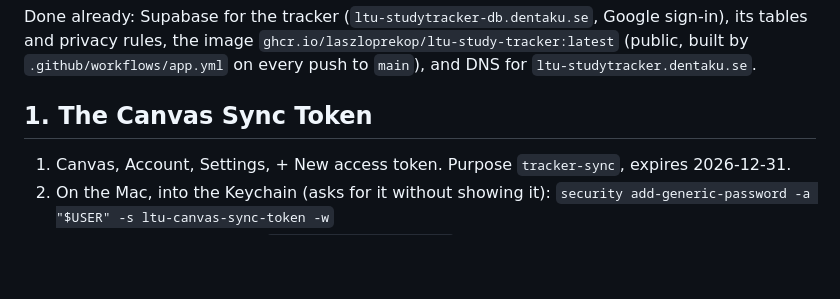
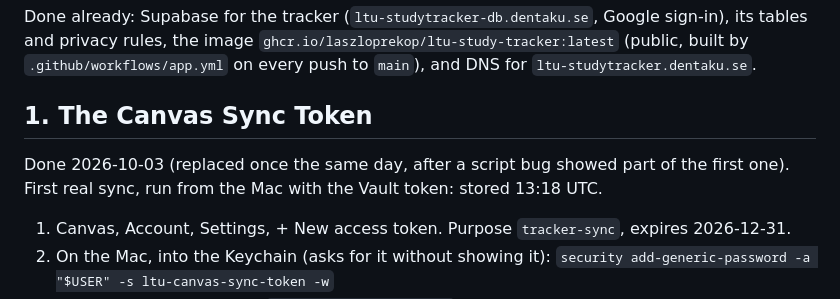
Before and after one commit to laszloprekop/ltu-study-tracker, a Markdown page: docs/plan/go-live.md, the part around the change. GitHub-like rendering; blank space fills up the shorter version.

Commit message:
Go-live: Sync Token stored, first real sync run

```diff
--- a/docs/plan/go-live.md
+++ b/docs/plan/go-live.md
@@ -8,6 +8,9 @@ tables and privacy rules, the image `ghcr.io/laszloprekop/ltu-study-tracker:late
 by `.github/workflows/app.yml` on every push to `main`), and DNS for `ltu-studytracker.dentaku.se`.
 
 ## 1. The Canvas Sync Token
+
+Done 2026-10-03 (replaced once the same day, after a script bug showed part of the first one).
+First real sync, run from the Mac with the Vault token: stored 13:18 UTC.
 
 1. Canvas, Account, Settings, + New access token. Purpose `tracker-sync`, expires 2026-12-31.
 2. On the Mac, into the Keychain (asks for it without showing it):
```
